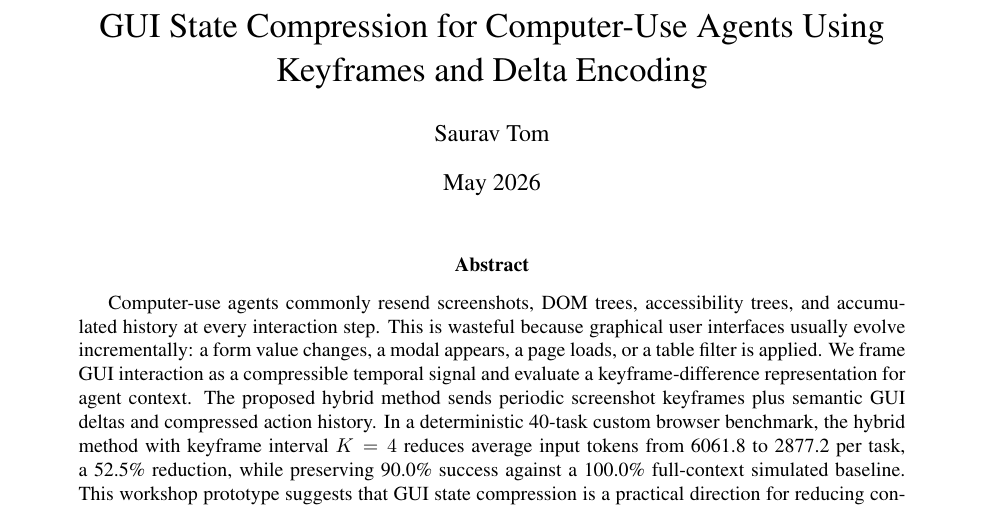
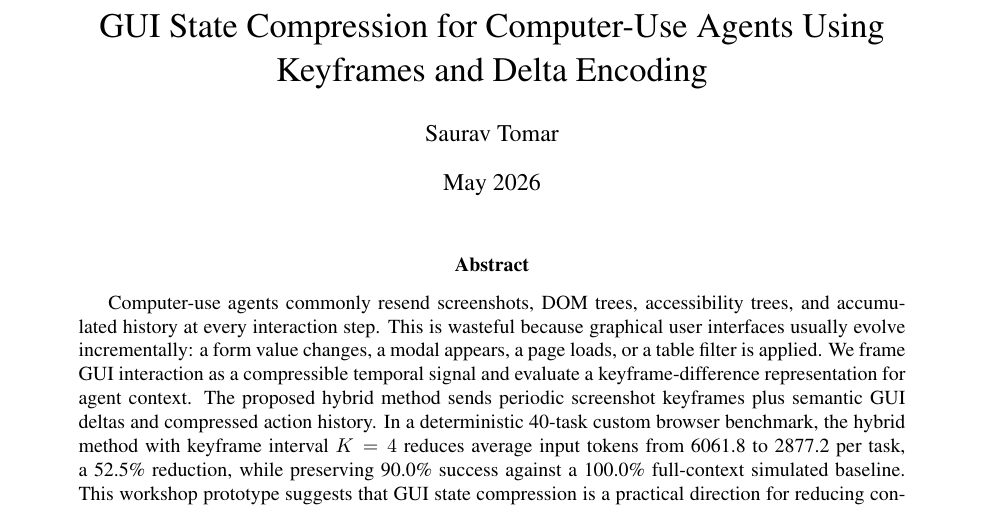
Before and after one commit to sauravtom/gui-state-compression, a LaTeX paper (paper/main.tex): part of page 1 of 6, cut so that both start at the same text. Compiled offline with pdfLaTeX.

Commit message:
Align author name with arXiv account

```diff
--- a/paper/main.tex
+++ b/paper/main.tex
@@ -7,7 +7,7 @@
 \usepackage{times}
 
 \title{GUI State Compression for Computer-Use Agents Using Keyframes and Delta Encoding}
-\author{Saurav Tom}
+\author{Saurav Tomar}
 \date{May 2026}
 
 \begin{document}
```
Also changed, not shown: arxiv/metadata.md (+1 -1 lines), README.md, docs/paper.pdf, paper/main.pdf, 3 other files.
